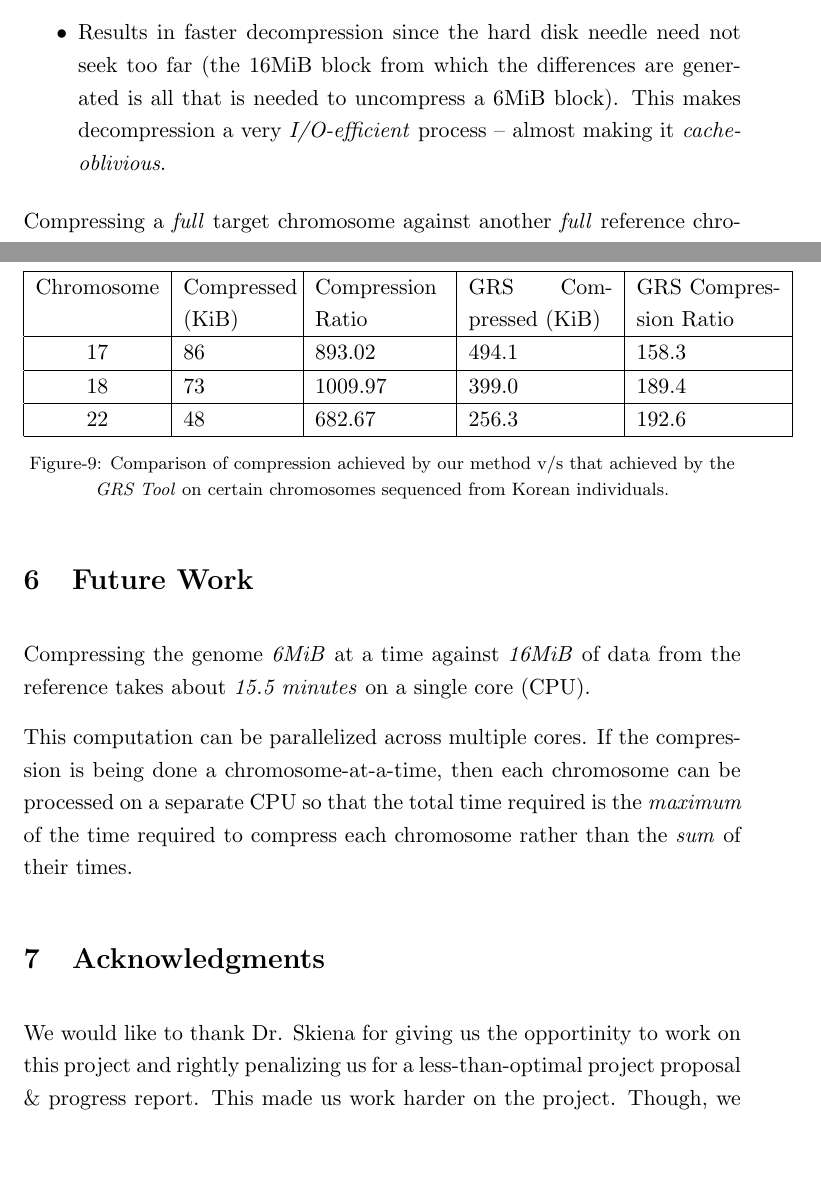
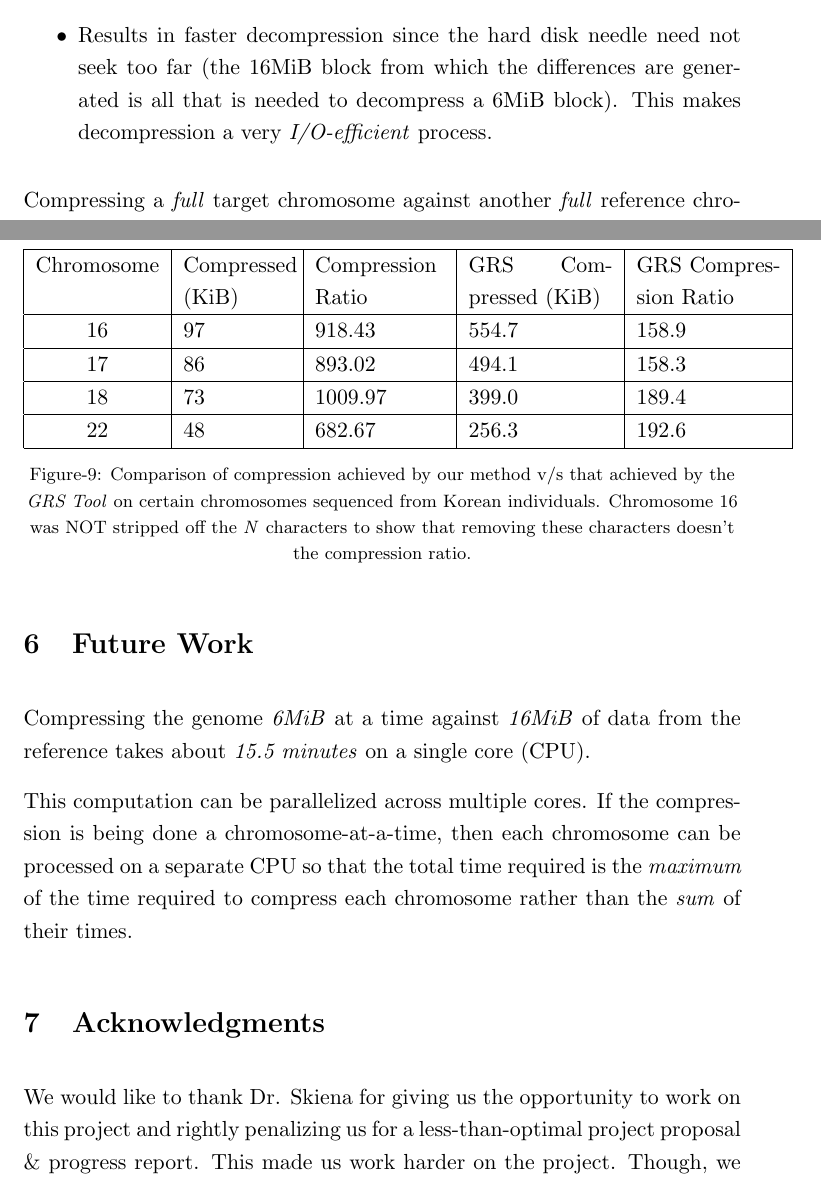
Before and after one commit to dhruvbird/genome-diff-compression, a LaTeX paper (docs/final_report.tex): two parts of pages 16 and 19 of 22, joined at a grey line, cut so that both start at the same text, the shorter picture padded with empty space. Compiled offline with pdfLaTeX.

Commit message:
Added data for chromosome 16
git-svn-id: svn://dhruvbird.com/cse549/project@77 1860e753-9f50-4fd8-90da-c2bea331e5cf

```diff
--- a/docs/final_report.tex
+++ b/docs/final_report.tex
@@ -545,9 +545,8 @@ sub-optimal compression, but:
   though the machine might have enough physical memory.
 \item Results in faster decompression since the hard disk needle need
   not seek too far (the 16MiB block from which the differences are
-  generated is all that is needed to uncompress a 6MiB block). This
-  makes decompression a very \textit{I/O-efficient} process -- almost
-  making it \textit{cache-oblivious}.
+  generated is all that is needed to decompress a 6MiB block). This
+  makes decompression a very \textit{I/O-efficient} process.
 \end{itemize}
 
 Compressing a \textit{full} target chromosome against another
@@ -673,6 +672,8 @@ got for some chromosomes.
     Chromosome & Compressed (KiB) & Compression
     Ratio & GRS Compressed (KiB) & GRS Compression Ratio\\
     \hline
+    16 & 97 & 918.43 & 554.7 & 158.9\\
+    \hline
     17 & 86 & 893.02 & 494.1 & 158.3\\
     \hline
     18 & 73 & 1009.97 & 399.0 & 189.4\\
@@ -685,7 +686,10 @@ got for some chromosomes.
   \addtocounter{figure}{1}
   \footnotesize{Figure-\arabic{figure}: Comparison of compression
     achieved by our method v/s that achieved by the \textit{GRS Tool}
-    on certain chromosomes sequenced from Korean individuals.}
+    on certain chromosomes sequenced from Korean
+    individuals. Chromosome 16 was NOT stripped off the \textit{N}
+    characters to show that removing these characters doesn't the
+    compression ratio.}
 
 \end{center}
 
@@ -704,7 +708,7 @@ rather than the \textit{sum} of their times.
 
 \section{Acknowledgments}
 
-We would like to thank Dr. Skiena for giving us the opportinity to
+We would like to thank Dr. Skiena for giving us the opportunity to
 work on this project and rightly penalizing us for a less-than-optimal
 project proposal \& progress report. This made us work harder on the
 project. Though, we would like to believe that the real reason for our
```
Also changed, not shown: docs/final_report.tex (14 more changed lines).
